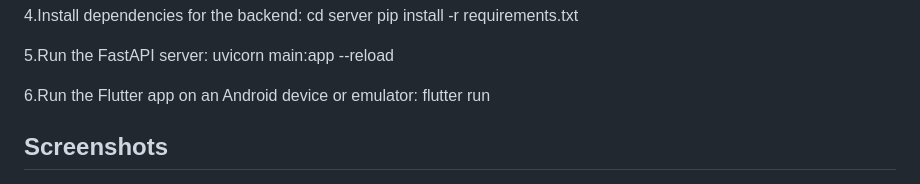
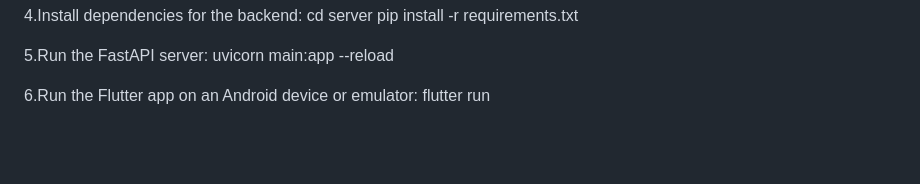
Before and after one commit to Varundeep111/BeatVibe, a Markdown page: README.md, the part around the change printed below. Rendered like a GitHub page; blank space fills up the shorter version.

Commit message:
Update README.md
modifing screenshots

```diff
--- a/README.md
+++ b/README.md
@@ -84,5 +84,4 @@
 6.Run the Flutter app on an Android device or emulator:
  flutter run
 
-## Screenshots
 
```
Also changed, not shown: other parts of README.md (+2 -33 lines).
